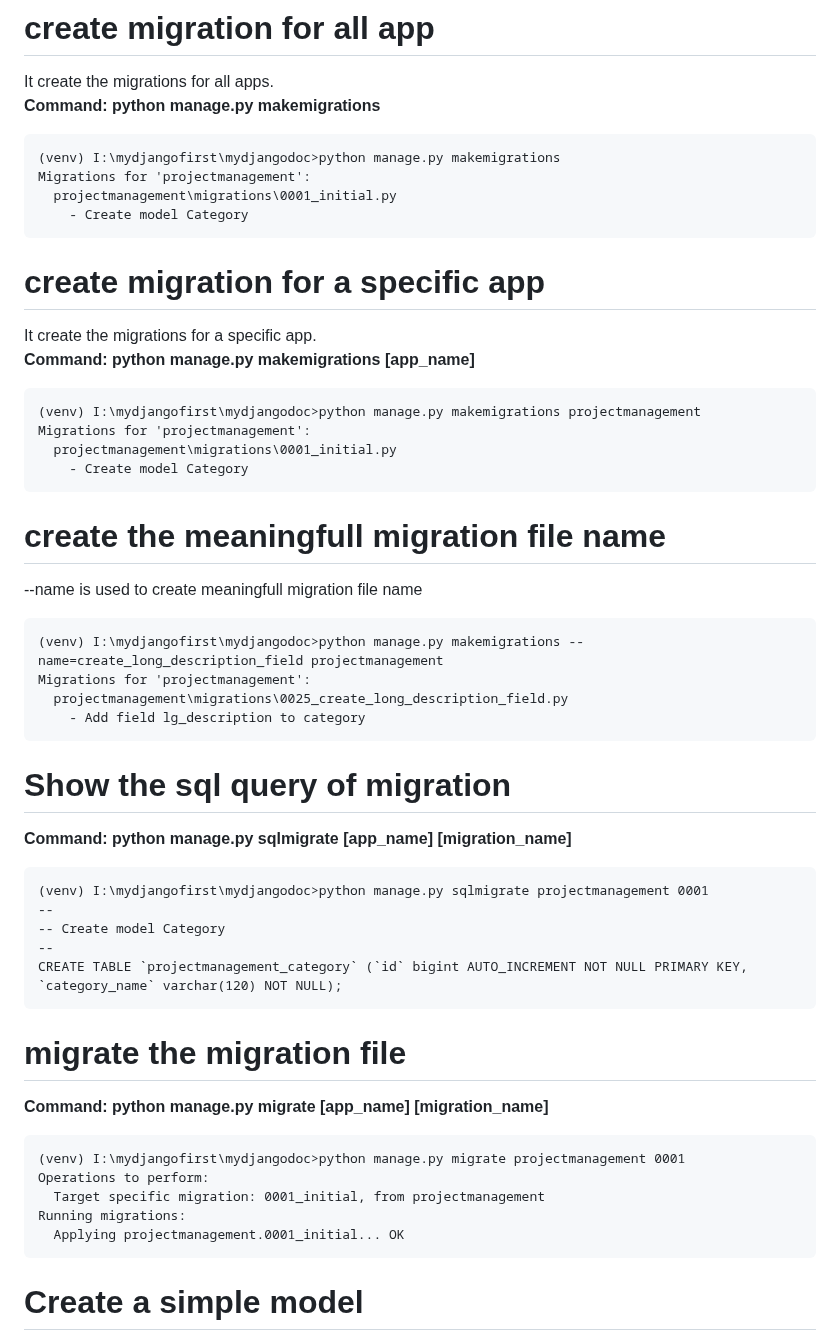
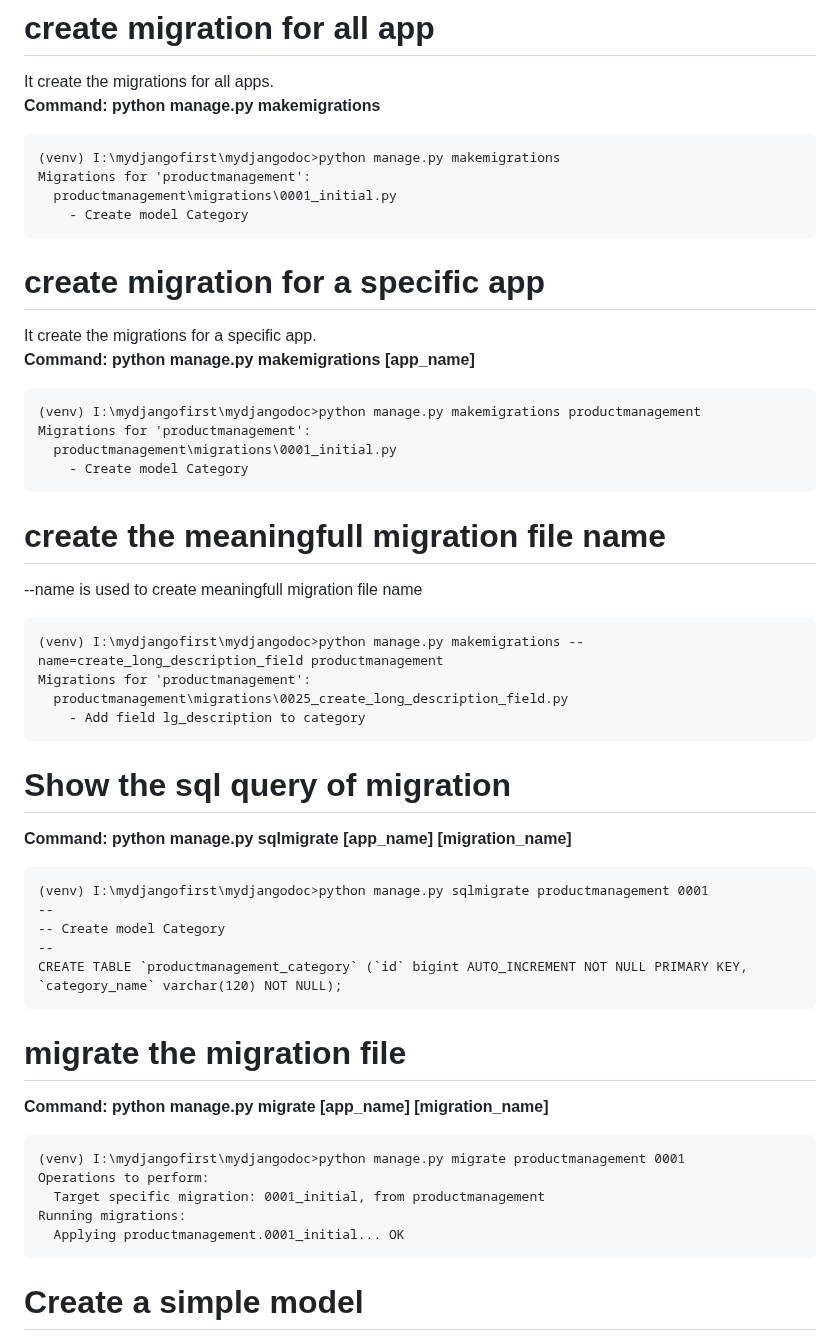
Before and after one commit to atulkrishnathakur/mydjangodoc, a Markdown page: README.md, the part around the change. Rendered like a GitHub page.

Commit message:
Update README.md
productmanagement app work

````diff
--- a/README.md
+++ b/README.md
@@ -315,44 +315,44 @@ It create the migrations for all apps.<br>
 <b>Command: python manage.py makemigrations</b>
 ```
 (venv) I:\mydjangofirst\mydjangodoc>python manage.py makemigrations
-Migrations for 'projectmanagement':
-  projectmanagement\migrations\0001_initial.py
+Migrations for 'productmanagement':
+  productmanagement\migrations\0001_initial.py
     - Create model Category
 ```
 # create migration for a specific app
 It create the migrations for a specific app.<br>
 <b>Command: python manage.py makemigrations [app_name]</b>
 ```
-(venv) I:\mydjangofirst\mydjangodoc>python manage.py makemigrations projectmanagement
-Migrations for 'projectmanagement':
-  projectmanagement\migrations\0001_initial.py
+(venv) I:\mydjangofirst\mydjangodoc>python manage.py makemigrations productmanagement
+Migrations for 'productmanagement':
+  productmanagement\migrations\0001_initial.py
     - Create model Category
 ```
 # create the meaningfull migration file name
 --name is used to create meaningfull migration file name
 ```
-(venv) I:\mydjangofirst\mydjangodoc>python manage.py makemigrations --name=create_long_description_field projectmanagement
-Migrations for 'projectmanagement':
-  projectmanagement\migrations\0025_create_long_description_field.py
+(venv) I:\mydjangofirst\mydjangodoc>python manage.py makemigrations --name=create_long_description_field productmanagement
+Migrations for 'productmanagement':
+  productmanagement\migrations\0025_create_long_description_field.py
     - Add field lg_description to category
 ```
 # Show the sql query of migration
 <b>Command: python manage.py sqlmigrate [app_name] [migration_name]</b>
 ```
-(venv) I:\mydjangofirst\mydjangodoc>python manage.py sqlmigrate projectmanagement 0001
+(venv) I:\mydjangofirst\mydjangodoc>python manage.py sqlmigrate productmanagement 0001
 --
 -- Create model Category
 --
-CREATE TABLE `projectmanagement_category` (`id` bigint AUTO_INCREMENT NOT NULL PRIMARY KEY, `category_name` varchar(120) NOT NULL);
+CREATE TABLE `productmanagement_category` (`id` bigint AUTO_INCREMENT NOT NULL PRIMARY KEY, `category_name` varchar(120) NOT NULL);
 ```
 # migrate the migration file
 <b>Command: python manage.py migrate [app_name] [migration_name] </b>
 ```
-(venv) I:\mydjangofirst\mydjangodoc>python manage.py migrate projectmanagement 0001
+(venv) I:\mydjangofirst\mydjangodoc>python manage.py migrate productmanagement 0001
 Operations to perform:
-  Target specific migration: 0001_initial, from projectmanagement
+  Target specific migration: 0001_initial, from productmanagement
 Running migrations:
-  Applying projectmanagement.0001_initial... OK
+  Applying productmanagement.0001_initial... OK
 ```
 # Create a simple model
 Write code in models.py file of app
````
